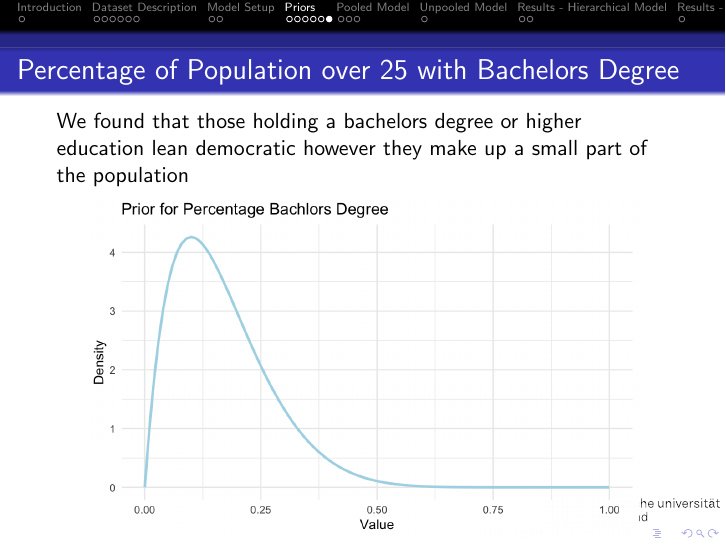
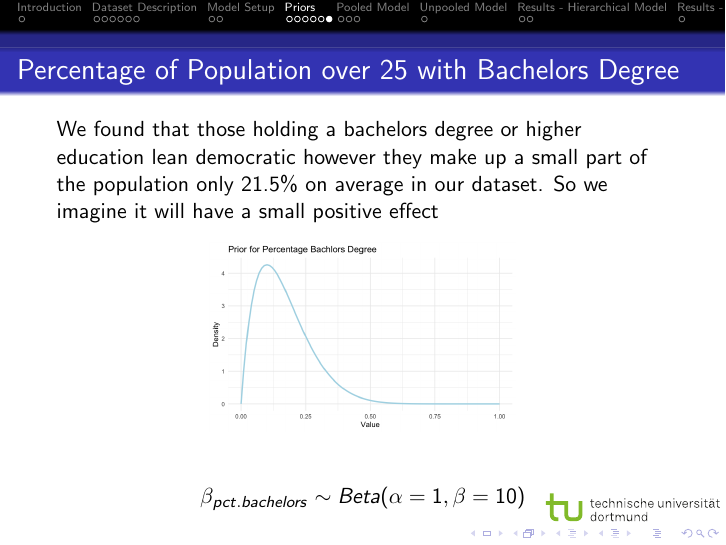
Before and after one commit to eodole/ABDA-Group-Project, LaTeX slides (writing0/main.tex): page 17 of 26. Compiled offline with pdfLaTeX.

Commit message:
small changes

```diff
--- a/writing0/main.tex
+++ b/writing0/main.tex
@@ -302,10 +302,10 @@ Let the response variable 'Winning Party' be \(y\), the predictor of interest 'U
 \begin{frame}
   \frametitle{Percentage of Population over 25 with Bachelors Degree}
   % what is it & reasoning
-  We found that those holding a bachelors degree or higher education lean democratic however they make up a small part of the population
+  We found that those holding a bachelors degree or higher education lean democratic however they make up a small part of the population only 21.5\% on average in our dataset. So we imagine it will have a small positive effect
   % prior distribution equation
   \begin{center}
-    \includegraphics[width=0.9\textwidth]{plots/prior_pct.bachelors.png}
+    \includegraphics[width=0.5\textwidth]{plots/prior_pct.bachelors.png}
   \end{center}
 
 
```
